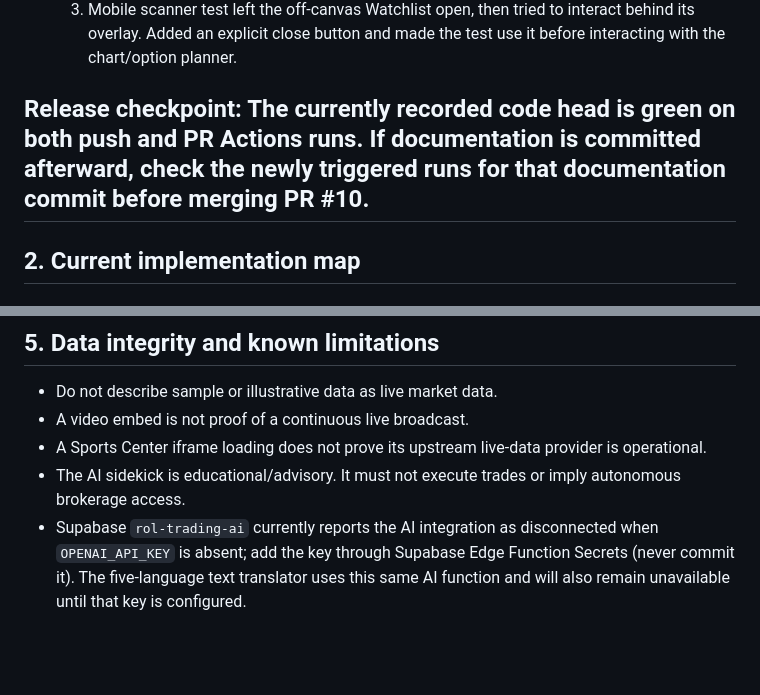
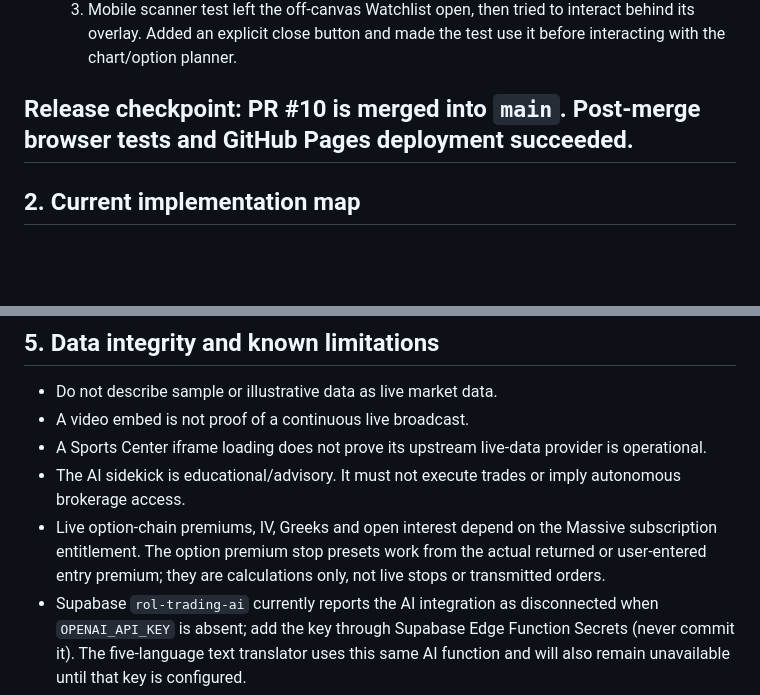
Before and after one commit to ROLRichman/RO-Lyfe-Trading-Intelligence-Classroom, a Markdown page: PROJECT-HANDOFF.md, 2 parts joined by grey strips. GitHub-like rendering; blank space fills up the shorter version.

```diff
--- a/PROJECT-HANDOFF.md
+++ b/PROJECT-HANDOFF.md
@@ -50,7 +53,7 @@ The active feature branch adds the following work:
   2. Browser script had an accidental duplicated trailing fragment; removed, and JavaScript syntax checks passed.
   3. Mobile scanner test left the off-canvas Watchlist open, then tried to interact behind its overlay. Added an explicit close button and made the test use it before interacting with the chart/option planner.
 
-**Release checkpoint:** The currently recorded code head is green on both push and PR Actions runs. If documentation is committed afterward, check the newly triggered runs for that documentation commit before merging PR #10.
+**Release checkpoint:** PR #10 is merged into `main`. Post-merge browser tests and GitHub Pages deployment succeeded.
 ---
 
 ## 2. Current implementation map
@@ -133,6 +136,7 @@ The Live Desk and media hub are additions. Preserve existing features unless the
 - A video embed is not proof of a continuous live broadcast.
 - A Sports Center iframe loading does not prove its upstream live-data provider is operational.
 - The AI sidekick is educational/advisory. It must not execute trades or imply autonomous brokerage access.
+- Live option-chain premiums, IV, Greeks and open interest depend on the Massive subscription entitlement. The option premium stop presets work from the actual returned or user-entered entry premium; they are calculations only, not live stops or transmitted orders.
 - Supabase `rol-trading-ai` currently reports the AI integration as disconnected when `OPENAI_API_KEY` is absent; add the key through Supabase Edge Function Secrets (never commit it). The five-language text translator uses this same AI function and will also remain unavailable until that key is configured.
 - Whole-page translation, Chinese (Simplified/Traditional), and a Google Cloud Translation API integration are future work; do not describe them as implemented.
 - Never expose API keys or service-role secrets in browser JavaScript.
```
Also changed, not shown: other parts of PROJECT-HANDOFF.md (+17 -14 lines), ROLYFE-WORKSPACE-INDEX.md (+9 -9 lines).
